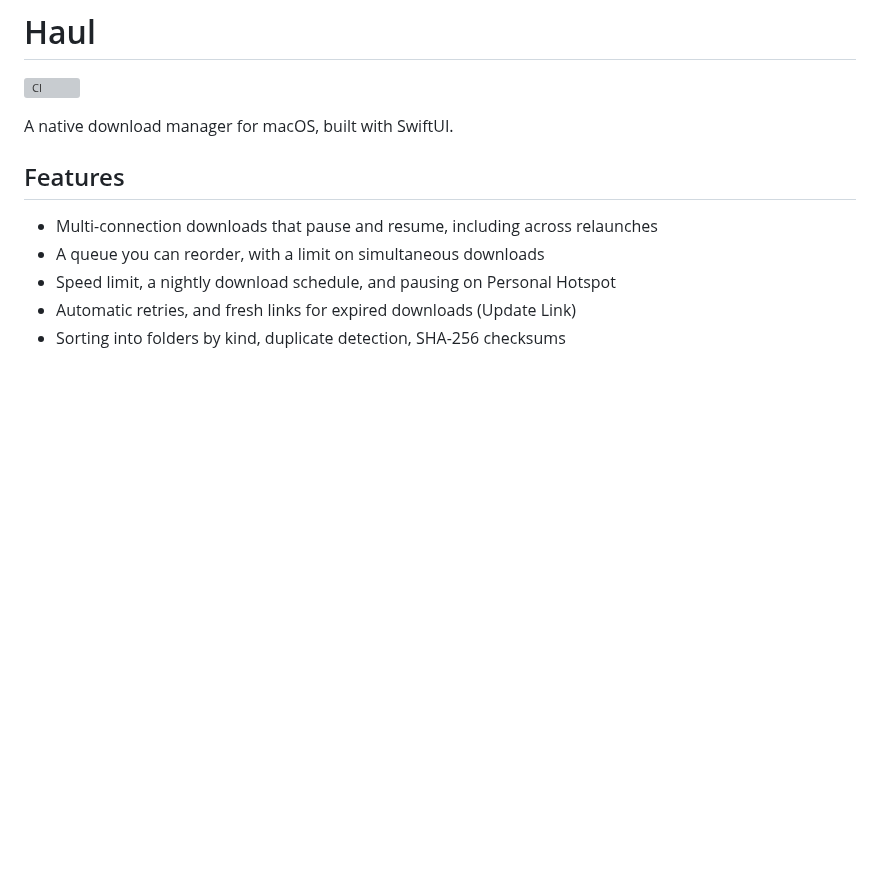
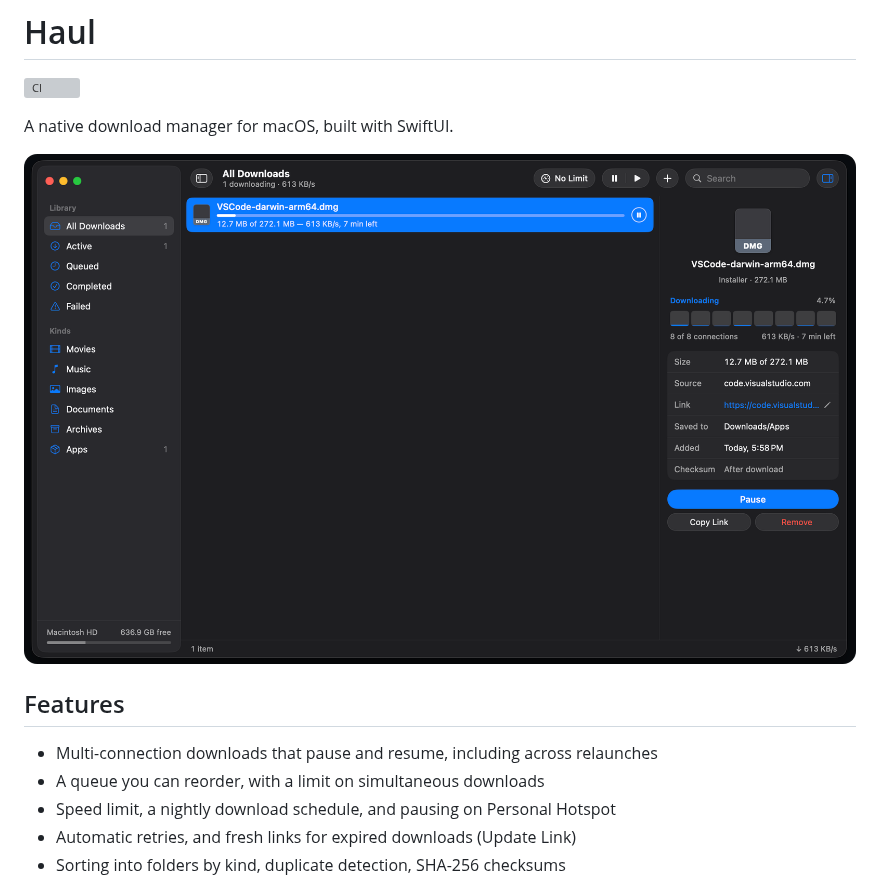
Before and after one commit to sibiraj-s/haul, a Markdown page: README.md, the part around the change. Rendered like a GitHub page; pictures changed too: screenshot.png (added); blank space fills up the shorter version; grey boxes are pictures that could not be loaded.

Commit message:
Add screenshot

```diff
--- a/README.md
+++ b/README.md
@@ -3,6 +3,8 @@
 [![CI](https://github.com/sibiraj-s/haul/actions/workflows/ci.yml/badge.svg)](https://github.com/sibiraj-s/haul/actions/workflows/ci.yml)
 
 A native download manager for macOS, built with SwiftUI.
+
+![Haul downloading a file over eight connections](./screenshot.png)
 
 ## Features
 
```
